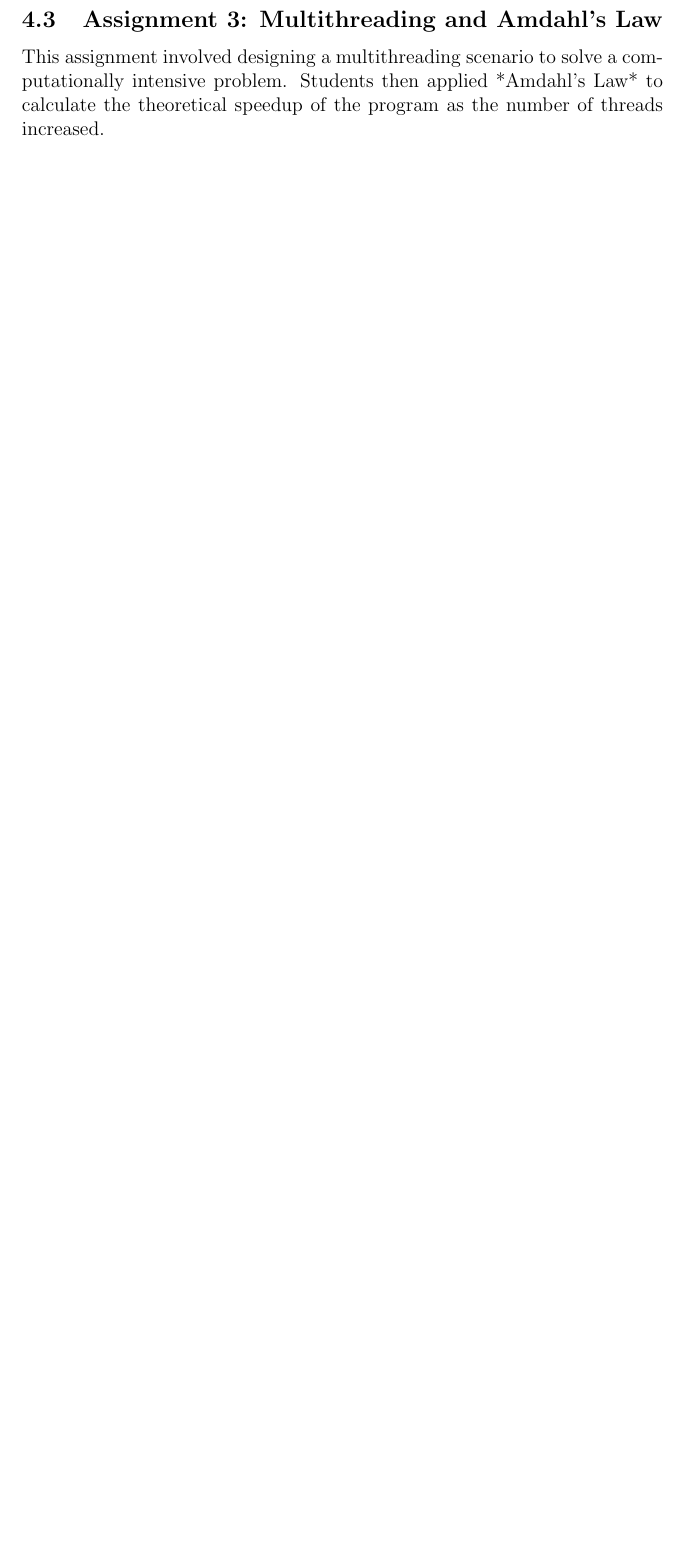
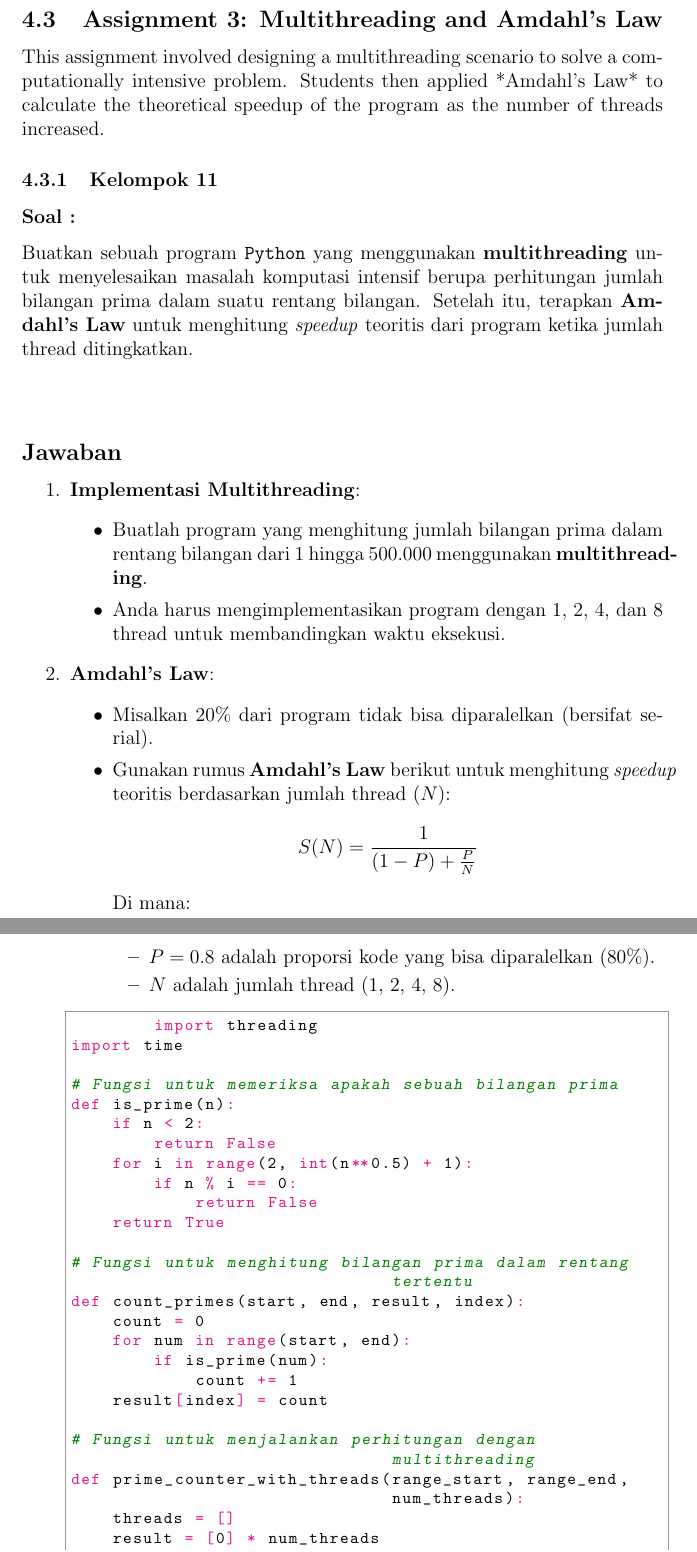
Before and after one commit to Khawaritzmi/os_report_mid2024, a LaTeX document (b_class/main.tex): part of page 10 of 10 before the commit and two parts of pages 10 and 11 of 14 after it, the two joined at a grey line, cut so that both start at the same text, the shorter picture padded with empty space. Compiled offline with pdfLaTeX.

Commit message:
4.3 Assignment 3: Multithreading and Amdahl’s Law

```diff
--- a/b_class/main.tex
+++ b/b_class/main.tex
@@ -287,3 +287,58 @@ This assignment involved designing a multithreading scenario to solve a
 computationally intensive problem. Students then applied *Amdahl's Law* to
 calculate the theoretical speedup of the program as the number of threads
 increased.
+\subsubsection{Kelompok 11}
+\subsubsection*{Soal : }
+Buatkan sebuah program \texttt{Python} yang menggunakan \textbf{multithreading} untuk menyelesaikan masalah komputasi intensif berupa perhitungan jumlah bilangan prima dalam suatu rentang bilangan. Setelah itu, terapkan \textbf{Amdahl's Law} untuk menghitung \textit{speedup} teoritis dari program ketika jumlah thread ditingkatkan.\\
+\\
+
+\subsection*{Jawaban}
+\begin{enumerate}
+    \item \textbf{Implementasi Multithreading}:
+    \begin{itemize}
+        \item Buatlah program yang menghitung jumlah bilangan prima dalam rentang bilangan dari 1 hingga 500.000 menggunakan \textbf{multithreading}.
+        \item Anda harus mengimplementasikan program dengan 1, 2, 4, dan 8 thread untuk membandingkan waktu eksekusi.
+    \end{itemize}
+
+    \item \textbf{Amdahl's Law}:
+    \begin{itemize}
+        \item Misalkan 20\% dari program tidak bisa diparalelkan (bersifat serial).
+        \item Gunakan rumus \textbf{Amdahl's Law} berikut untuk menghitung \textit{speedup} teoritis berdasarkan jumlah thread (\(N\)):
+        \[
+        S(N) = \frac{1}{(1 - P) + \frac{P}{N}}
+        \]
+        Di mana:
+        \begin{itemize}
+            \item \(P = 0.8\) adalah proporsi kode yang bisa diparalelkan (80\%).
+            \item \(N\) adalah jumlah thread (1, 2, 4, 8).
+        \end{itemize}
+    \end{itemize}
+
+    \begin{python}
+        import threading
+import time
+
+# Fungsi untuk memeriksa apakah sebuah bilangan prima
+def is_prime(n):
+    if n < 2:
+        return False
+    for i in range(2, int(n**0.5) + 1):
+        if n % i == 0:
+            return False
+    return True
+
+# Fungsi untuk menghitung bilangan prima dalam rentang tertentu
+def count_primes(start, end, result, index):
+    count = 0
+    for num in range(start, end):
+        if is_prime(num):
+            count += 1
+    result[index] = count
+
+# Fungsi untuk menjalankan perhitungan dengan multithreading
+def prime_counter_with_threads(range_start, range_end, num_threads):
+    threads = []
+    result = [0] * num_threads
+    segment_size = (range_end - range_start) // num_threads
+
+    for i in range(num_threads):
```
Also changed, not shown: b_class/main.tex (75 more changed lines).
